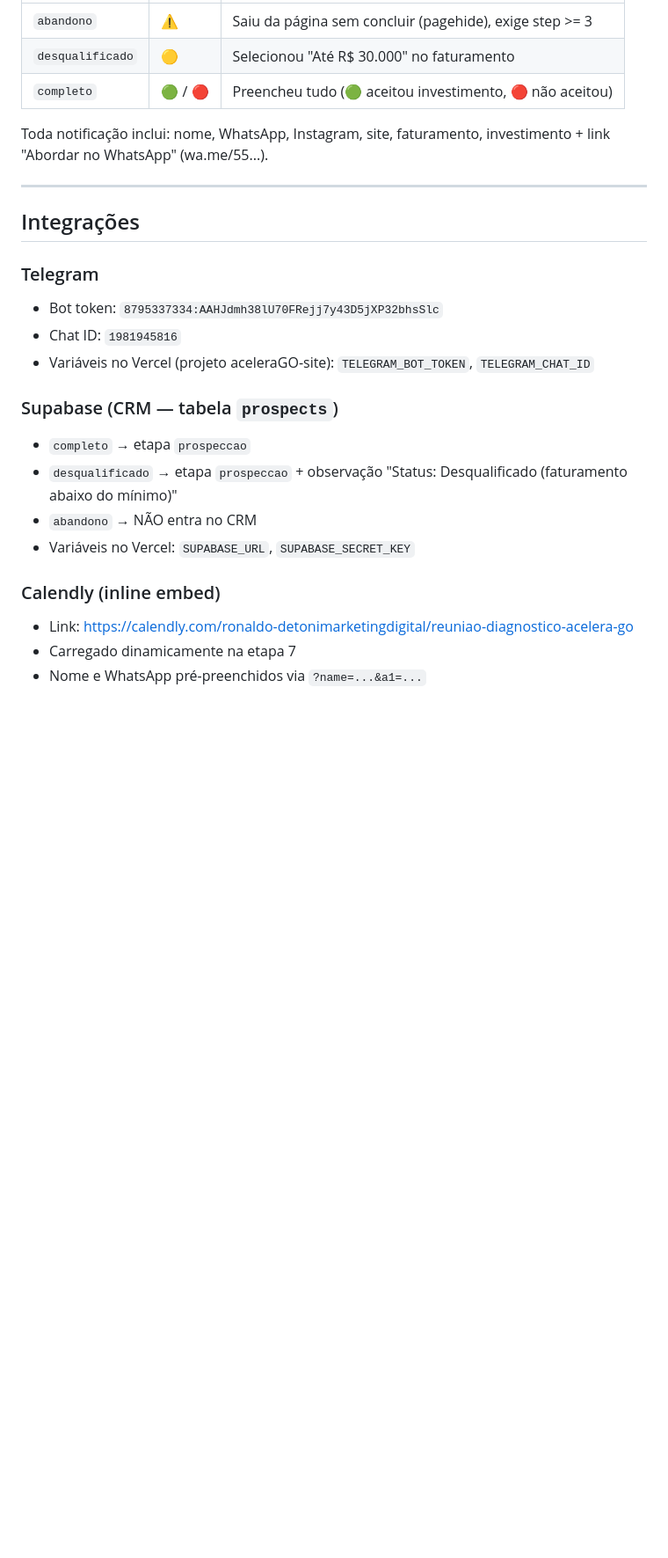
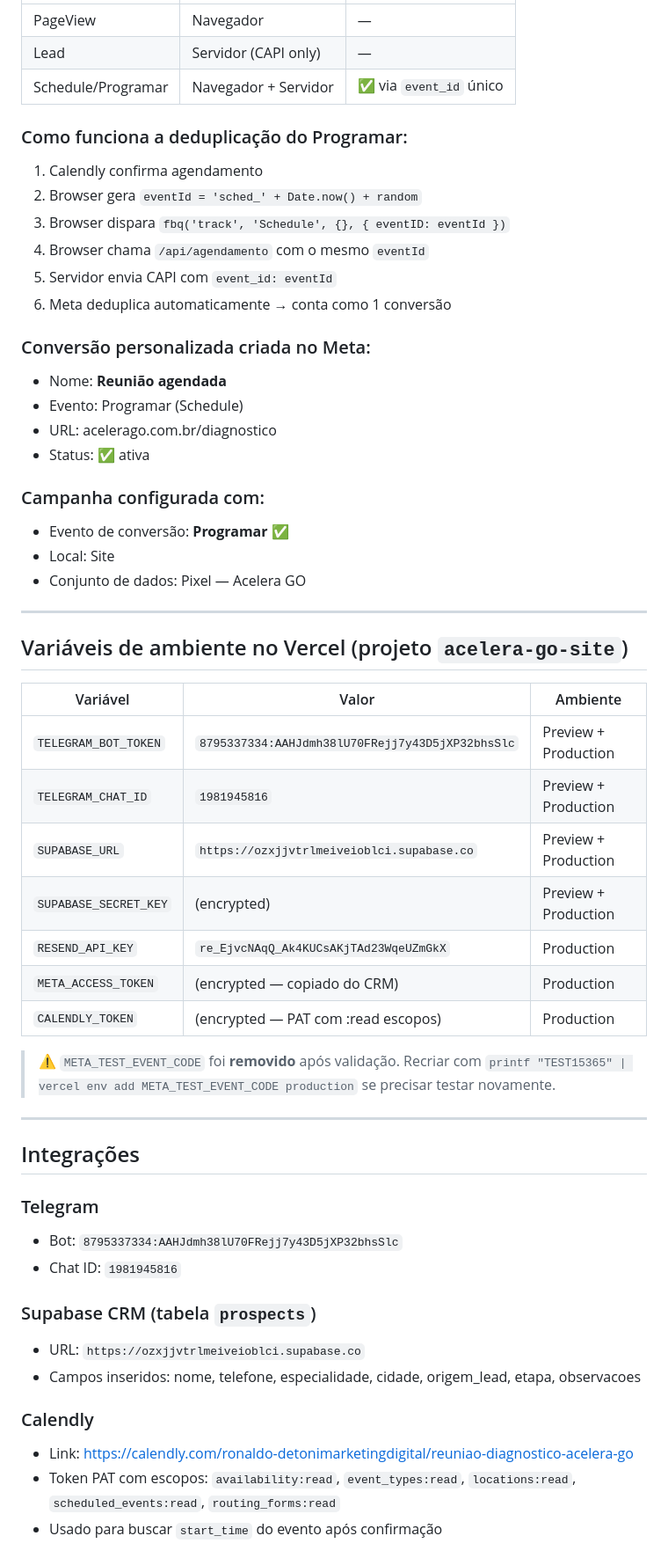
Before and after one commit to Detoni123/acelerago, a Markdown page: SESSAO-2026-06-25-DIAGNOSTICO.md, the part around one of its changes. Shown at 88% size. GitHub-like rendering; blank space fills up the shorter version.

```diff
--- a/SESSAO-2026-06-25-DIAGNOSTICO.md
+++ b/SESSAO-2026-06-25-DIAGNOSTICO.md
@@ -33,27 +61,57 @@ https://acelerago.com.br/diagnostico
 |---|---|---|
-| `abandono` | ⚠️ | Saiu da página sem concluir (pagehide), exige step >= 3 |
-| `desqualificado` | 🟡 | Selecionou "Até R$ 30.000" no faturamento |
-| `completo` | 🟢 / 🔴 | Preencheu tudo (🟢 aceitou investimento, 🔴 não aceitou) |
+| PageView | Navegador | — |
+| Lead | Servidor (CAPI only) | — |
+| Schedule/Programar | Navegador + Servidor | ✅ via `event_id` único |
 
-Toda notificação inclui: nome, WhatsApp, Instagram, site, faturamento, investimento + link "Abordar no WhatsApp" (wa.me/55...).
+### Como funciona a deduplicação do Programar:
+1. Calendly confirma agendamento
+2. Browser gera `eventId = 'sched_' + Date.now() + random`
+3. Browser dispara `fbq('track', 'Schedule', {}, { eventID: eventId })`
+4. Browser chama `/api/agendamento` com o mesmo `eventId`
+5. Servidor envia CAPI com `event_id: eventId`
+6. Meta deduplica automaticamente → conta como 1 conversão
+
+### Conversão personalizada criada no Meta:
+- Nome: **Reunião agendada**
+- Evento: Programar (Schedule)
+- URL: acelerago.com.br/diagnostico
+- Status: ✅ ativa
+
+### Campanha configurada com:
+- Evento de conversão: **Programar** ✅
+- Local: Site
+- Conjunto de dados: Pixel — Acelera GO
+
+---
+
+## Variáveis de ambiente no Vercel (projeto `acelera-go-site`)
+
+| Variável | Valor | Ambiente |
+|---|---|---|
+| `TELEGRAM_BOT_TOKEN` | `8795337334:AAHJdmh38lU70FRejj7y43D5jXP32bhsSlc` | Preview + Production |
+| `TELEGRAM_CHAT_ID` | `1981945816` | Preview + Production |
+| `SUPABASE_URL` | `https://ozxjjvtrlmeiveioblci.supabase.co` | Preview + Production |
+| `SUPABASE_SECRET_KEY` | (encrypted) | Preview + Production |
+| `RESEND_API_KEY` | `re_EjvcNAqQ_Ak4KUCsAKjTAd23WqeUZmGkX` | Production |
+| `META_ACCESS_TOKEN` | (encrypted — copiado do CRM) | Production |
+| `CALENDLY_TOKEN` | (encrypted — PAT com :read escopos) | Production |
+
+> ⚠️ `META_TEST_EVENT_CODE` foi **removido** após validação. Recriar com `printf "TEST15365" | vercel env add META_TEST_EVENT_CODE production` se precisar testar novamente.
 
 ---
 
 ## Integrações
 
 ### Telegram
-- Bot token: `8795337334:AAHJdmh38lU70FRejj7y43D5jXP32bhsSlc`
+- Bot: `8795337334:AAHJdmh38lU70FRejj7y43D5jXP32bhsSlc`
 - Chat ID: `1981945816`
-- Variáveis no Vercel (projeto aceleraGO-site): `TELEGRAM_BOT_TOKEN`, `TELEGRAM_CHAT_ID`
 
-### Supabase (CRM — tabela `prospects`)
-- `completo` → etapa `prospeccao`
-- `desqualificado` → etapa `prospeccao` + observação "Status: Desqualificado (faturamento abaixo do mínimo)"
-- `abandono` → NÃO entra no CRM
-- Variáveis no Vercel: `SUPABASE_URL`, `SUPABASE_SECRET_KEY`
+### Supabase CRM (tabela `prospects`)
+- URL: `https://ozxjjvtrlmeiveioblci.supabase.co`
+- Campos inseridos: nome, telefone, especialidade, cidade, origem_lead, etapa, observacoes
 
-### Calendly (inline embed)
+### Calendly
 - Link: https://calendly.com/ronaldo-detonimarketingdigital/reuniao-diagnostico-acelera-go
-- Carregado dinamicamente na etapa 7
-- Nome e WhatsApp pré-preenchidos via `?name=...&a1=...`
+- Token PAT com escopos: `availability:read`, `event_types:read`, `locations:read`, `scheduled_events:read`, `routing_forms:read`
+- Usado para buscar `start_time` do evento após confirmação
 
```
Also changed, not shown: other parts of SESSAO-2026-06-25-DIAGNOSTICO.md (+124 -30 lines).
